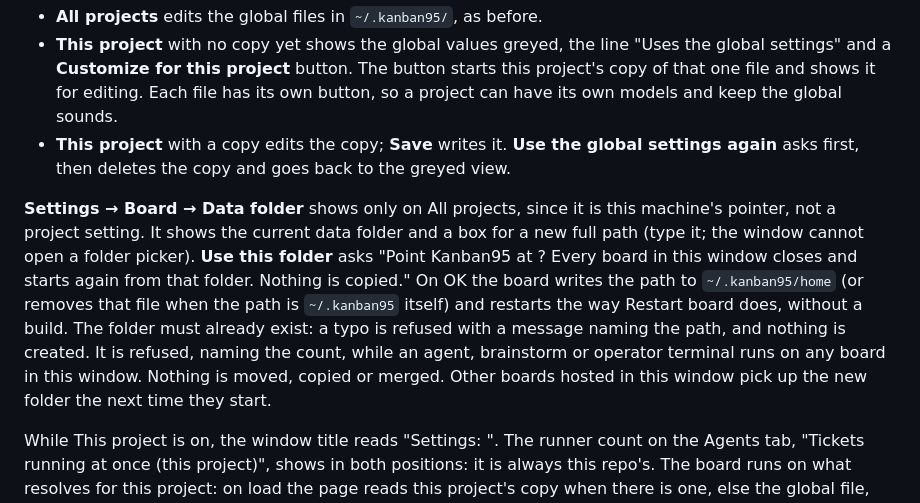
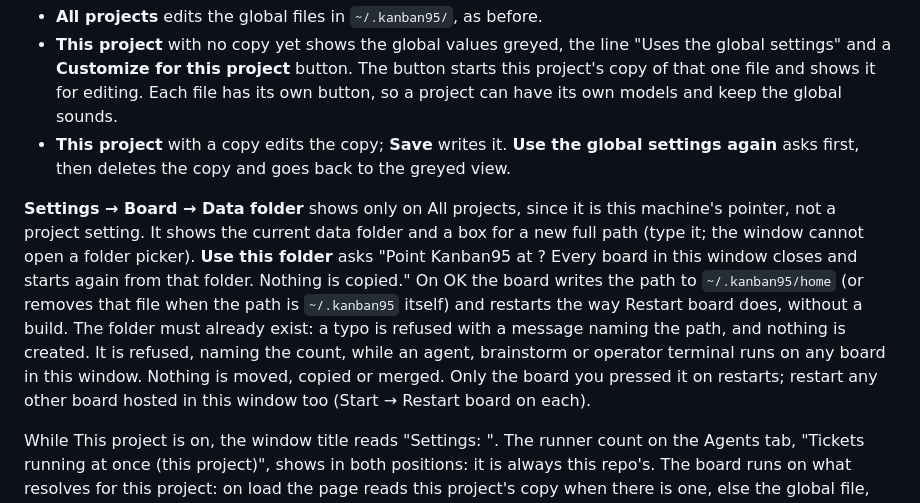
Before and after one commit to dillon-shearer/Kanban95, a Markdown page: docs/OPERATOR.md, the part around the change. GitHub-like rendering.

Commit message:
Say in the operator guide that other hosted boards need their own restart after a data folder change

```diff
--- a/docs/OPERATOR.md
+++ b/docs/OPERATOR.md
@@ -193,7 +193,7 @@ The top of the Settings window has a switch with two positions, **All projects**
 - **This project** with no copy yet shows the global values greyed, the line "Uses the global settings" and a **Customize for this project** button. The button starts this project's copy of that one file and shows it for editing. Each file has its own button, so a project can have its own models and keep the global sounds.
 - **This project** with a copy edits the copy; **Save** writes it. **Use the global settings again** asks first, then deletes the copy and goes back to the greyed view.
 
-**Settings → Board → Data folder** shows only on All projects, since it is this machine's pointer, not a project setting. It shows the current data folder and a box for a new full path (type it; the window cannot open a folder picker). **Use this folder** asks "Point Kanban95 at <path>? Every board in this window closes and starts again from that folder. Nothing is copied." On OK the board writes the path to `~/.kanban95/home` (or removes that file when the path is `~/.kanban95` itself) and restarts the way Restart board does, without a build. The folder must already exist: a typo is refused with a message naming the path, and nothing is created. It is refused, naming the count, while an agent, brainstorm or operator terminal runs on any board in this window. Nothing is moved, copied or merged. Other boards hosted in this window pick up the new folder the next time they start.
+**Settings → Board → Data folder** shows only on All projects, since it is this machine's pointer, not a project setting. It shows the current data folder and a box for a new full path (type it; the window cannot open a folder picker). **Use this folder** asks "Point Kanban95 at <path>? Every board in this window closes and starts again from that folder. Nothing is copied." On OK the board writes the path to `~/.kanban95/home` (or removes that file when the path is `~/.kanban95` itself) and restarts the way Restart board does, without a build. The folder must already exist: a typo is refused with a message naming the path, and nothing is created. It is refused, naming the count, while an agent, brainstorm or operator terminal runs on any board in this window. Nothing is moved, copied or merged. Only the board you pressed it on restarts; restart any other board hosted in this window too (Start → Restart board on each).
 
 While This project is on, the window title reads "Settings: <folder name>". The runner count on the Agents tab, "Tickets running at once (this project)", shows in both positions: it is always this repo's. The board runs on what resolves for this project: on load the page reads this project's copy when there is one, else the global file, for sounds, zoom, which terminals open and tile, and voice.
 
```
